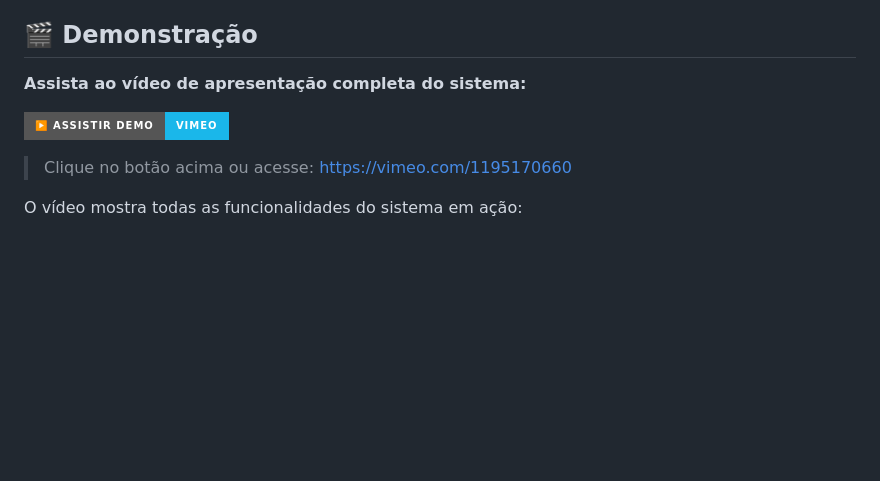
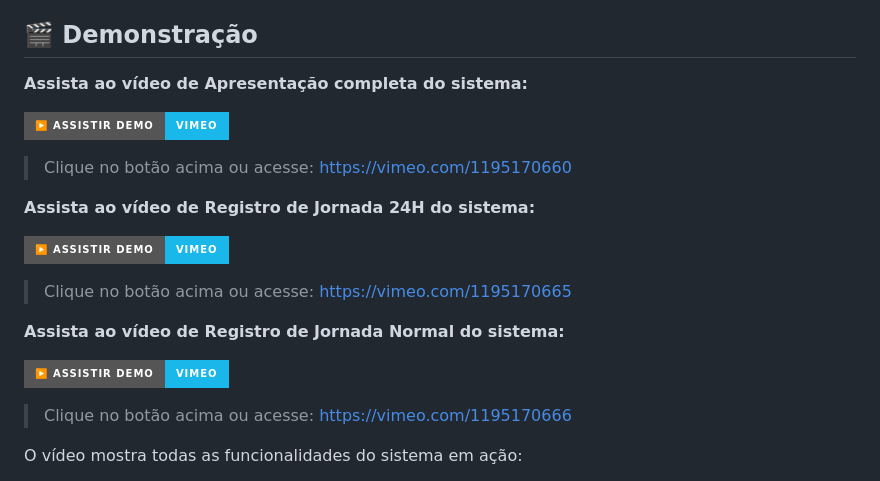
Before and after one commit to GamerExtremoEliteHackerBR/Point-Account, a Markdown page: README.md, the part around one of its changes. Drawn GitHub-style; badges without logos; blank space fills up the shorter version.

Commit message:
Terceiro commit

```diff
--- a/README.md
+++ b/README.md
@@ -120,5 +120,5 @@ markdown-->
 
 ## 🎬 Demonstração
 
-**Assista ao vídeo de apresentação completa do sistema:**
+**Assista ao vídeo de Apresentação completa do sistema:**
 
@@ -126,5 +126,19 @@ markdown-->
 
 > Clique no botão acima ou acesse: https://vimeo.com/1195170660
+
+
+**Assista ao vídeo de Registro de Jornada 24H do sistema:**
+
+[![Assista à Registro Jornada 24H Conta Ponto](https://img.shields.io/badge/▶️_Assistir_Demo-Vimeo-1ab7ea?style=for-the-badge&logo=vimeo&logoColor=white)](https://vimeo.com/1195170660?share=copy&fl=sv&fe=ci)
+
+> Clique no botão acima ou acesse: https://vimeo.com/1195170665
+
+**Assista ao vídeo de Registro de Jornada Normal do sistema:**
+
+[![Assista à Registro Jornada Normal Conta Ponto](https://img.shields.io/badge/▶️_Assistir_Demo-Vimeo-1ab7ea?style=for-the-badge&logo=vimeo&logoColor=white)](https://vimeo.com/1195170660?share=copy&fl=sv&fe=ci)
+
+> Clique no botão acima ou acesse: https://vimeo.com/1195170666
+
 
 O vídeo mostra todas as funcionalidades do sistema em ação:
 - 📋 Registro de ponto (entrada/saída)
```
Also changed, not shown: other parts of README.md (+1 -1 lines).
